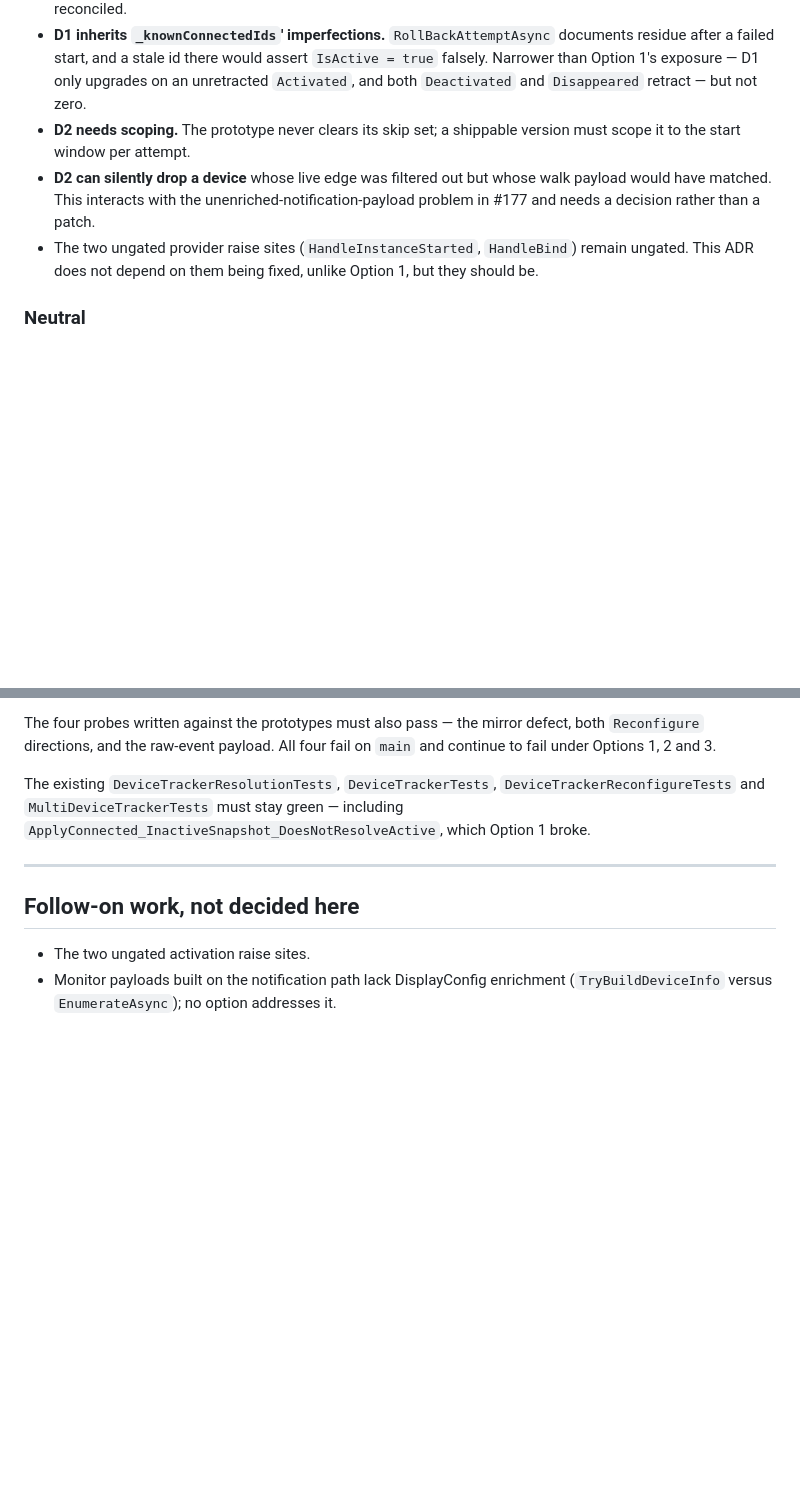
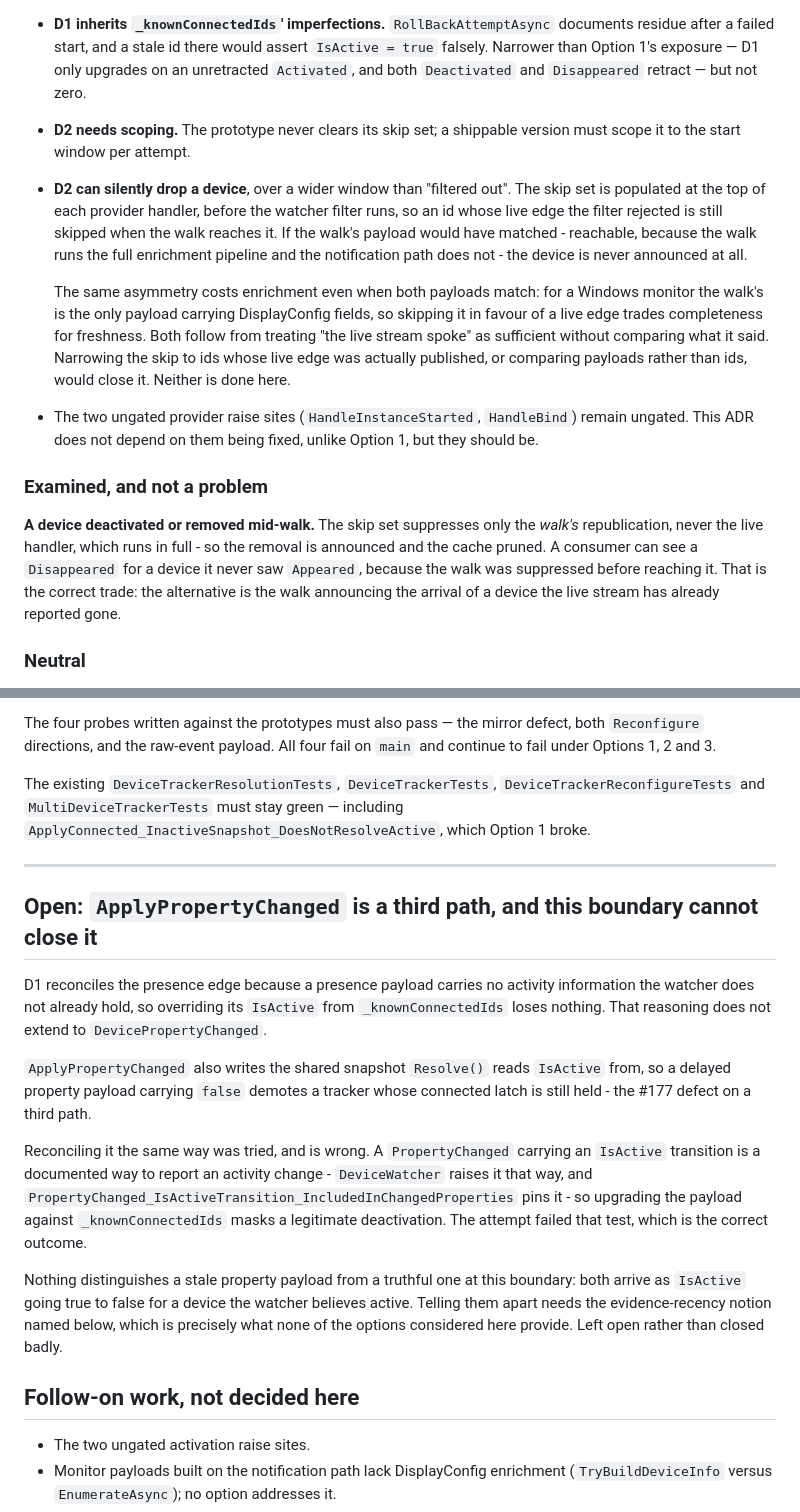
Before and after one commit to charles8051/periphery, a Markdown page: docs/adr/0087-reconcile-activity-at-the-watcher-boundary.md, 2 parts joined by grey strips. Drawn GitHub-style; blank space fills up the shorter version.

Commit message:
docs(adr): correct ADR-0087 against five review findings
Four were right about the document, one is right about the design and cannot be
closed the way it suggests.

D3 described only "arrival and removal" maintaining _deviceCache. The
implementation has always written it on deactivation too, and that write matters:
without it the cache keeps the last ACTIVE snapshot after a device goes inactive,
and a replay reasserts activity the watcher has already seen retracted. Two
findings pointed at this from different angles; both were reading the text, not
the code.

D2's stated cost was understated. The skip set is populated at the top of each
provider handler, BEFORE the watcher filter runs, so an id whose live edge the
filter rejected is still skipped when the walk reaches it - and the walk runs the
full enrichment pipeline where the notification path does not, so its payload can
match where the live one did not. Same asymmetry costs a Windows monitor its only
DisplayConfig-bearing payload. Now says so, and names the two ways to close it.

One finding misread the design: a device deactivated or removed mid-walk is
handled, because the skip suppresses only the walk's republication and never the
live handler. Recorded as examined rather than silently dropped, including the
wrinkle it does produce - a Disappeared for a device the consumer never saw
Appeared - and why that is the right trade.

The fifth is real and stays open. ApplyPropertyChanged writes the same shared
snapshot Resolve() reads IsActive from, so a delayed property payload demotes a
tracker whose latch is still held - #177 on a third path. Reconciling it like the
presence edge was implemented and reverted: a PropertyChanged carrying an
IsActive transition is a documented way to report deactivation, pinned by
PropertyChanged_IsActiveTransition_IncludedInChangedProperties, and the reconcile
masked it. That test failing was the correct outcome.

Nothing distinguishes a stale property payload from a truthful one at this
boundary - both arrive as IsActive going true to false for a device the watcher
believes active. Telling them apart needs the evidence-recency notion this ADR
already names as the question underneath, which is exactly what none of the
options provide. Left open rather than closed badly.

Docs only.

```diff
--- a/docs/adr/0087-reconcile-activity-at-the-watcher-boundary.md
+++ b/docs/adr/0087-reconcile-activity-at-the-watcher-boundary.md
@@ -223,11 +231,27 @@ being purity and starts being capability.
   `Disappeared` retract — but not zero.
 - **D2 needs scoping.** The prototype never clears its skip set; a shippable version must scope it
   to the start window per attempt.
-- **D2 can silently drop a device** whose live edge was filtered out but whose walk payload would
-  have matched. This interacts with the unenriched-notification-payload problem in #177 and needs a
-  decision rather than a patch.
+- **D2 can silently drop a device**, over a wider window than "filtered out". The skip set is
+  populated at the top of each provider handler, before the watcher filter runs, so an id whose
+  live edge the filter rejected is still skipped when the walk reaches it. If the walk's payload
+  would have matched - reachable, because the walk runs the full enrichment pipeline and the
+  notification path does not - the device is never announced at all.
+
+  The same asymmetry costs enrichment even when both payloads match: for a Windows monitor the
+  walk's is the only payload carrying DisplayConfig fields, so skipping it in favour of a live edge
+  trades completeness for freshness. Both follow from treating "the live stream spoke" as
+  sufficient without comparing what it said. Narrowing the skip to ids whose live edge was actually
+  published, or comparing payloads rather than ids, would close it. Neither is done here.
 - The two ungated provider raise sites (`HandleInstanceStarted`, `HandleBind`) remain ungated. This
   ADR does not depend on them being fixed, unlike Option 1, but they should be.
+
+### Examined, and not a problem
+
+**A device deactivated or removed mid-walk.** The skip set suppresses only the *walk's*
+republication, never the live handler, which runs in full - so the removal is announced and the
+cache pruned. A consumer can see a `Disappeared` for a device it never saw `Appeared`, because the
+walk was suppressed before reaching it. That is the correct trade: the alternative is the walk
+announcing the arrival of a device the live stream has already reported gone.
 
 ### Neutral
 
@@ -251,6 +275,27 @@ and `MultiDeviceTrackerTests` must stay green — including
 
 ---
 
+## Open: `ApplyPropertyChanged` is a third path, and this boundary cannot close it
+
+D1 reconciles the presence edge because a presence payload carries no activity information the
+watcher does not already hold, so overriding its `IsActive` from `_knownConnectedIds` loses
+nothing. That reasoning does not extend to `DevicePropertyChanged`.
+
+`ApplyPropertyChanged` also writes the shared snapshot `Resolve()` reads `IsActive` from, so a
+delayed property payload carrying `false` demotes a tracker whose connected latch is still held -
+the #177 defect on a third path.
+
+Reconciling it the same way was tried, and is wrong. A `PropertyChanged` carrying an `IsActive`
+transition is a documented way to report an activity change - `DeviceWatcher` raises it that way,
+and `PropertyChanged_IsActiveTransition_IncludedInChangedProperties` pins it - so upgrading the
+payload against `_knownConnectedIds` masks a legitimate deactivation. The attempt failed that test,
+which is the correct outcome.
+
+Nothing distinguishes a stale property payload from a truthful one at this boundary: both arrive as
+`IsActive` going true to false for a device the watcher believes active. Telling them apart needs
+the evidence-recency notion named below, which is precisely what none of the options considered
+here provide. Left open rather than closed badly.
+
 ## Follow-on work, not decided here
 
 - The two ungated activation raise sites.
```
Also changed, not shown: other parts of docs/adr/0087-reconcile-activity-at-the-watcher-boundary.md (+11 -3 lines).
